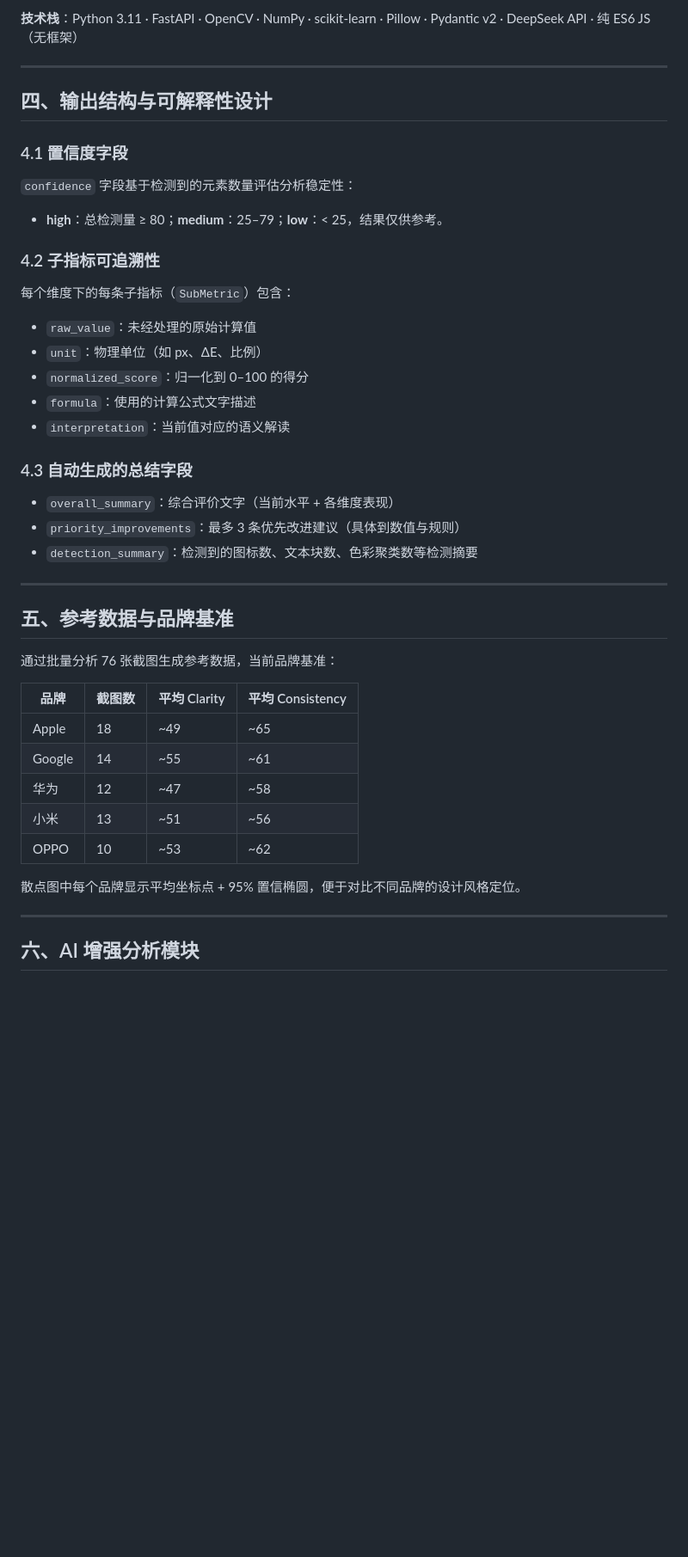
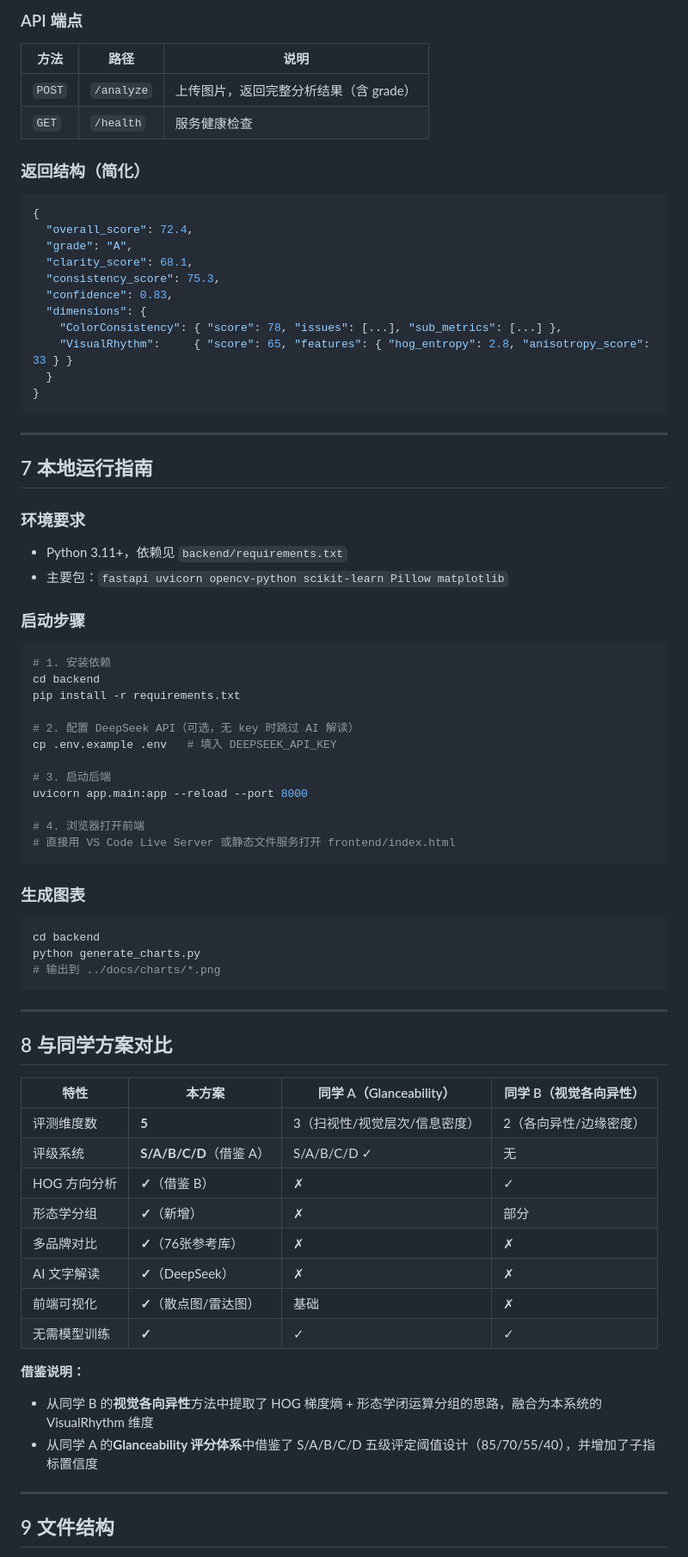
Before and after one commit to DingZhen-zhr/apple-consistency-evaluator, a Markdown page: README.md, the part around one of its changes. Shown at 86% size. Drawn GitHub-style; blank space fills up the shorter version.

````diff
--- a/README.md
+++ b/README.md
@@ -85,48 +185,82 @@ personal_work/
 ```
 
-**技术栈**：Python 3.11 · FastAPI · OpenCV · NumPy · scikit-learn · Pillow · Pydantic v2 · DeepSeek API · 纯 ES6 JS（无框架）
+### API 端点
+
+| 方法 | 路径 | 说明 |
+|---|---|---|
+| `POST` | `/analyze` | 上传图片，返回完整分析结果（含 grade） |
+| `GET`  | `/health`  | 服务健康检查 |
+
+### 返回结构（简化）
+
+```json
+{
+  "overall_score": 72.4,
+  "grade": "A",
+  "clarity_score": 68.1,
+  "consistency_score": 75.3,
+  "confidence": 0.83,
+  "dimensions": {
+    "ColorConsistency": { "score": 78, "issues": [...], "sub_metrics": [...] },
+    "VisualRhythm":     { "score": 65, "features": { "hog_entropy": 2.8, "anisotropy_score": 33 } }
+  }
+}
+```
 
 ---
 
-## 四、输出结构与可解释性设计
+## 7 本地运行指南
 
-### 4.1 置信度字段
+### 环境要求
 
-`confidence` 字段基于检测到的元素数量评估分析稳定性：
-- **high**：总检测量 ≥ 80；**medium**：25–79；**low**：< 25，结果仅供参考。
+- Python 3.11+，依赖见 `backend/requirements.txt`
+- 主要包：`fastapi uvicorn opencv-python scikit-learn Pillow matplotlib`
 
-### 4.2 子指标可追溯性
+### 启动步骤
 
-每个维度下的每条子指标（`SubMetric`）包含：
-- `raw_value`：未经处理的原始计算值
-- `unit`：物理单位（如 px、ΔE、比例）
-- `normalized_score`：归一化到 0–100 的得分
-- `formula`：使用的计算公式文字描述
-- `interpretation`：当前值对应的语义解读
+```bash
+# 1. 安装依赖
+cd backend
+pip install -r requirements.txt
 
-### 4.3 自动生成的总结字段
+# 2. 配置 DeepSeek API（可选，无 key 时跳过 AI 解读）
+cp .env.example .env   # 填入 DEEPSEEK_API_KEY
 
-- `overall_summary`：综合评价文字（当前水平 + 各维度表现）
-- `priority_improvements`：最多 3 条优先改进建议（具体到数值与规则）
-- `detection_summary`：检测到的图标数、文本块数、色彩聚类数等检测摘要
+# 3. 启动后端
+uvicorn app.main:app --reload --port 8000
+
+# 4. 浏览器打开前端
+# 直接用 VS Code Live Server 或静态文件服务打开 frontend/index.html
+```
+
+### 生成图表
+
+```bash
+cd backend
+python generate_charts.py
+# 输出到 ../docs/charts/*.png
+```
 
 ---
 
-## 五、参考数据与品牌基准
+## 8 与同学方案对比
 
-通过批量分析 76 张截图生成参考数据，当前品牌基准：
+| 特性 | 本方案 | 同学 A（Glanceability） | 同学 B（视觉各向异性） |
+|---|---|---|---|
+| 评测维度数 | **5** | 3（扫视性/视觉层次/信息密度） | 2（各向异性/边缘密度） |
+| 评级系统 | **S/A/B/C/D**（借鉴 A） | S/A/B/C/D ✓ | 无 |
+| HOG 方向分析 | **✓**（借鉴 B） | ✗ | ✓ |
+| 形态学分组 | **✓**（新增） | ✗ | 部分 |
+| 多品牌对比 | **✓**（76张参考库） | ✗ | ✗ |
+| AI 文字解读 | **✓**（DeepSeek） | ✗ | ✗ |
+| 前端可视化 | **✓**（散点图/雷达图） | 基础 | ✗ |
+| 无需模型训练 | **✓** | ✓ | ✓ |
 
-| 品牌 | 截图数 | 平均 Clarity | 平均 Consistency |
-|---|---|---|---|
-| Apple | 18 | ~49 | ~65 |
-| Google | 14 | ~55 | ~61 |
-| 华为 | 12 | ~47 | ~58 |
-| 小米 | 13 | ~51 | ~56 |
-| OPPO | 10 | ~53 | ~62 |
-
-散点图中每个品牌显示平均坐标点 + 95% 置信椭圆，便于对比不同品牌的设计风格定位。
+**借鉴说明：**
+- 从同学 B 的**视觉各向异性**方法中提取了 HOG 梯度熵 + 形态学闭运算分组的思路，融合为本系统的 VisualRhythm 维度
+- 从同学 A 的**Glanceability 评分体系**中借鉴了 S/A/B/C/D 五级评定阈值设计（85/70/55/40），并增加了子指标置信度
 
 ---
 
-## 六、AI 增强分析模块
+## 9 文件结构
 
````
Also changed, not shown: other parts of README.md (+177 -109 lines), docs/charts/chart_01_brand_comparison.png (added), docs/charts/chart_02_score_distribution.png (added), docs/charts/chart_03_dimension_radar.png (added), docs/charts/chart_04_scatter_all.png (added), 7 other files.
